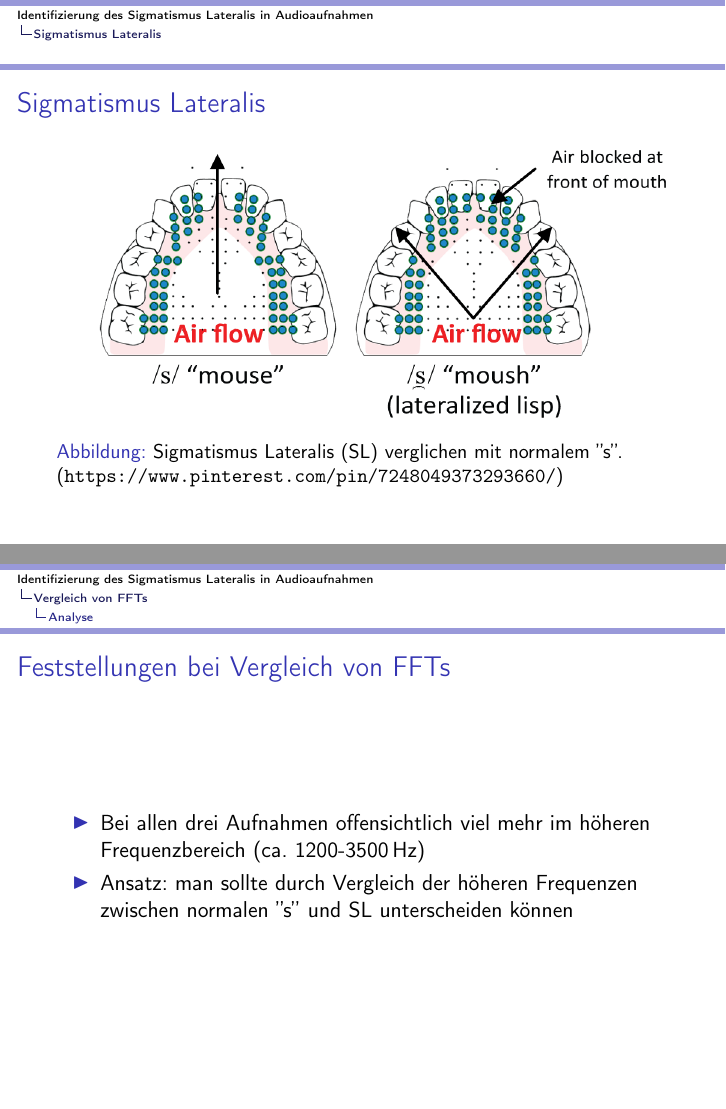
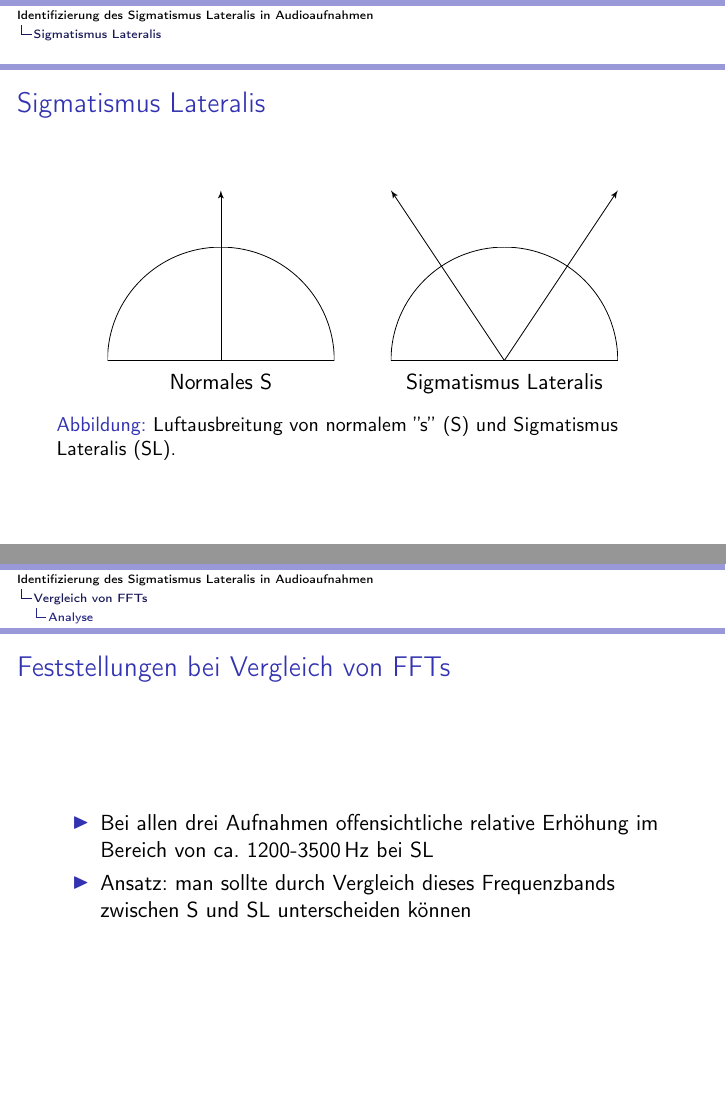
Before and after one commit to munnich/lateral-lisp, LaTeX slides (pres/pres.tex): pages 2 and 6 of 12 before the commit and pages 2 and 6 of 11 after it, joined at a grey line. Compiled offline with pdfLaTeX.

Commit message:
add examineend, not updated in pres

```diff
--- a/pres/pres.tex
+++ b/pres/pres.tex
@@ -48,8 +48,25 @@ line/.style={->,>=latex'}
 \begin{frame}
 \frametitle{Sigmatismus Lateralis}
 \begin{figure}
-\includegraphics[scale=0.4]{lateral_lisp.png}
-\caption{Sigmatismus Lateralis (SL) verglichen mit normalem ''s''. (\url{https://www.pinterest.com/pin/7248049373293660/})}
+%\includegraphics[scale=0.4]{lateral_lisp.png}
+\begin{tikzpicture}[baseline=(current bounding box.north)]
+\begin{scope}
+    \clip (-2,0) rectangle (2,2);
+    \draw (0,0) circle(2);
+    \draw (-2,0) -- (2,0);
+\end{scope}
+\draw[line] (0,0) -> (0,3);
+\begin{scope}
+    \clip (3,0) rectangle (7,2);
+    \draw (5,0) circle(2);
+    \draw (3,0) -- (7,0);
+\end{scope}
+\draw[line] (5,0) -> (7,3);
+\draw[line] (5,0) -> (3,3);
+\node[below= 1mm of {(0,0)}] {Normales S};
+\node[below= 1mm of {(5,0)}] {Sigmatismus Lateralis};
+\end{tikzpicture}
+\caption{Luftausbreitung von normalem ''s'' (S) und Sigmatismus Lateralis (SL).}% (\url{https://www.pinterest.com/pin/7248049373293660/})}
 \end{figure}
 \end{frame}
 
@@ -79,7 +96,7 @@ line/.style={->,>=latex'}
 \frametitle{Vergleich von FFTs}
 \begin{figure}
 \includegraphics[scale=0.5]{../output/normal_vs_lisp_clip_3.pdf}
-\caption{Beispielsweiser Vergleich der FFTs vom normalen ''s'' und SL.}
+\caption{Beispielsweiser Vergleich der FFTs von S und SL.}
 \end{figure}
 \end{frame}
 
@@ -88,8 +105,8 @@ line/.style={->,>=latex'}
 \begin{frame}
 \frametitle{Feststellungen bei Vergleich von FFTs}
 \begin{itemize}
-\item Bei allen drei Aufnahmen offensichtlich viel mehr im h"oheren Frequenzbereich (ca.\ 1200-3500\,Hz)
-\item Ansatz: man sollte durch Vergleich der h"oheren Frequenzen zwischen normalen ''s'' und SL unterscheiden k"onnen
+\item Bei allen drei Aufnahmen offensichtliche relative Erh"ohung im Bereich von ca.\ 1200-3500\,Hz bei SL
+\item Ansatz: man sollte durch Vergleich dieses Frequenzbands zwischen S und SL unterscheiden k"onnen
 \end{itemize}
 \end{frame}
 
```
Also changed, not shown: pres/pres.tex (39 more changed lines), 1 other file.
